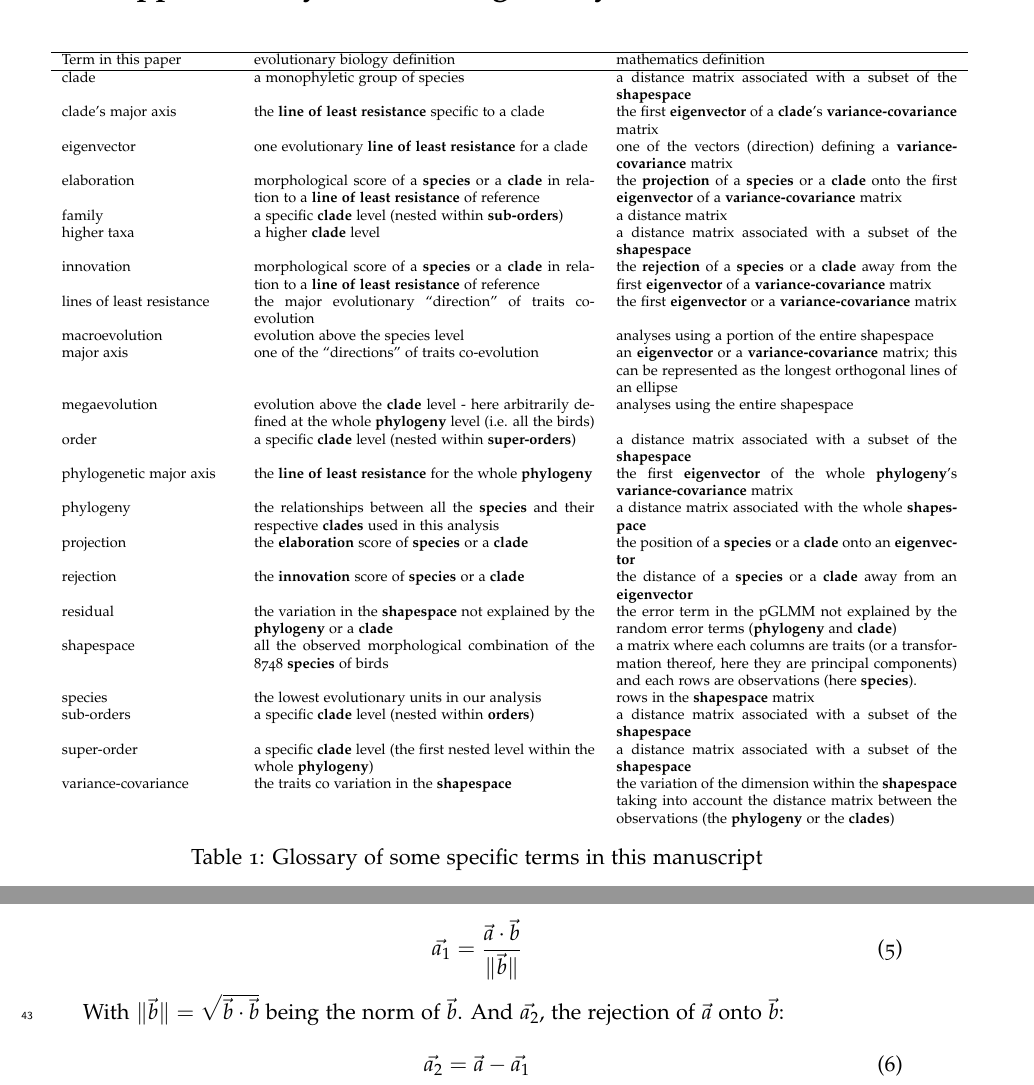
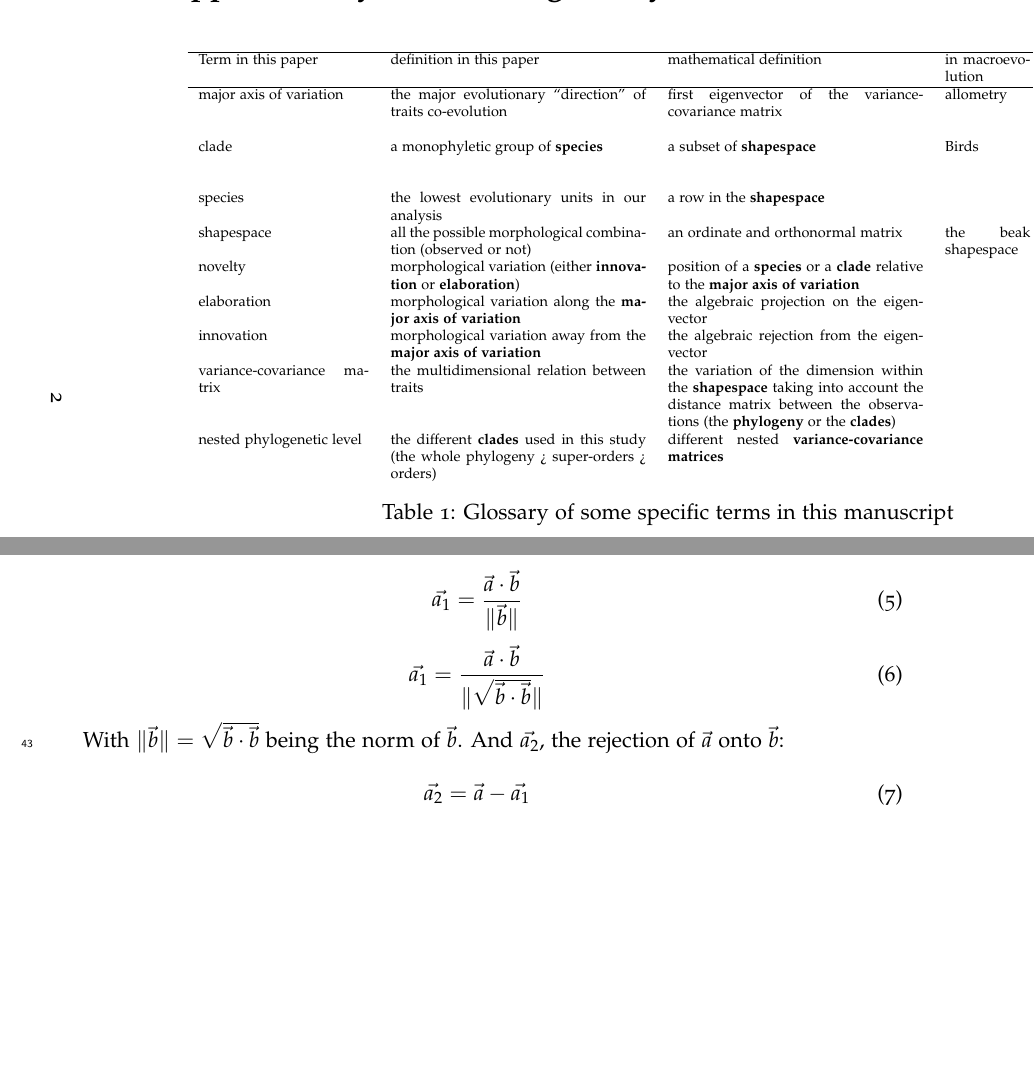
Before and after one commit to TGuillerme/elaboration_exploration_bird_beaks, a LaTeX document (Manuscript/supplementaries.tex): two parts of pages 2 and 13 of 16 before the commit and two parts of pages 2 and 14 of 17 after it, joined at a grey line, cut at the place of the change, the shorter picture padded with empty space. Compiled offline with pdfLaTeX.

Commit message:
Update supplementaries.tex

```diff
--- a/Manuscript/supplementaries.tex
+++ b/Manuscript/supplementaries.tex
@@ -20,6 +20,7 @@
 % \usepackage[osf]{mathpazo}
 % \usepackage{dcolumn}
 
+\usepackage{lscape}
 \usepackage{hyperref}
 \usepackage{lineno}
 \usepackage{pdflscape}
@@ -79,34 +80,20 @@ $^3$Bird Group, Department of Life Sciences, the Natural History Museum at Tring
 
 
 
+
+\begin{landscape}
 \section{Supplementary material 1: glossary}
 
 \begin{table}[ht]
 \centering
 \scriptsize
-\begin{tabular}{p{0.2\textwidth}p{0.4\textwidth}p{0.4\textwidth}}
+\begin{tabular}{p{0.2\textwidth}p{0.3\textwidth}p{0.3\textwidth}p{0.1\textwidth}p{0.1\textwidth}}
   \hline
-Term in this paper          & evolutionary biology definition & mathematics definition \\
+Term in this paper         & definition in this paper & mathematical definition & in macroevolution & in microevoltion\\
   \hline
-clade                       & a monophyletic group of species & a distance matrix associated with a subset of the \textbf{shapespace} \\
-clade's major axis          & the \textbf{line of least resistance} specific to a clade & the first \textbf{eigenvector} of a \textbf{clade}'s \textbf{variance-covariance} matrix \\
-eigenvector                 & one evolutionary \textbf{line of least resistance} for a clade & one of the vectors (direction) defining a \textbf{variance-covariance} matrix \\
-elaboration                 & morphological score of a \textbf{species} or a \textbf{clade} in relation to a \textbf{line of least resistance} of reference & the \textbf{projection} of a \textbf{species} or a \textbf{clade} onto the first \textbf{eigenvector} of a \textbf{variance-covariance} matrix \\
-family                      & a specific \textbf{clade} level (nested within \textbf{sub-orders}) & a distance matrix \\
-higher taxa                 & a higher \textbf{clade} level & a distance matrix associated with a subset of the \textbf{shapespace} \\
-innovation                  & morphological score of a \textbf{species} or a \textbf{clade} in relation to a \textbf{line of least resistance} of reference & the \textbf{rejection} of a \textbf{species} or a \textbf{clade} away from the first \textbf{eigenvector} of a \textbf{variance-covariance} matrix \\
-lines of least resistance   & the major evolutionary ``direction'' of traits co-evolution & the first \textbf{eigenvector} or a \textbf{variance-covariance} matrix \\
-macroevolution              & evolution above the species level & analyses using a portion of the entire shapespace \\
-major axis                  & one of the ``directions'' of traits co-evolution & an \textbf{eigenvector} or a \textbf{variance-covariance} matrix; this can be represented as the longest orthogonal lines of an ellipse \\
-megaevolution               & evolution above the \textbf{clade} level - here arbitrarily defined at the whole \textbf{phylogeny} level (i.e. all the birds) & analyses using the entire shapespace \\
-order                       & a specific \textbf{clade} level (nested within \textbf{super-orders}) & a distance matrix associated with a subset of the \textbf{shapespace} \\
-phylogenetic major axis     & the \textbf{line of least resistance} for the whole \textbf{phylogeny} & the first \textbf{eigenvector} of the whole \textbf{phylogeny}'s \textbf{variance-covariance} matrix \\
-phylogeny                   & the relationships between all the \textbf{species} and their respective \textbf{clades} used in this analysis & a distance matrix associated with the whole \textbf{shapespace} \\
-projection                  & the \textbf{elaboration} score of \textbf{species} or a \textbf{clade} & the position of a \textbf{species} or a \textbf{clade} onto an \textbf{eigenvector}\\
-rejection                   & the \textbf{innovation} score of \textbf{species} or a \textbf{clade} & the distance of a \textbf{species} or a \textbf{clade} away from an \textbf{eigenvector} \\
-residual                    & the variation in the \textbf{shapespace} not explained by the \textbf{phylogeny} or a \textbf{clade} & the error term in the pGLMM not explained by the random error terms (\textbf{phylogeny} and \textbf{clade}) \\
-shapespace                  & all the observed morphological combination of the 8748 \textbf{species} of birds & a matrix where each columns are traits (or a transformation thereof, here they are principal components) and each rows are observations (here \textbf{species}). \\
-species                     & the lowest evolutionary units in our analysis & rows in the \textbf{shapespace} matrix \\
-sub-orders                  & a specific \textbf{clade} level (nested within \textbf{orders}) & a distance matrix associated with a subset of the \textbf{shapespace} \\
-super-order                 & a specific \textbf{clade} level (the first nested level within the whole \textbf{phylogeny}) & a distance matrix associated with a subset of the \textbf{shapespace} \\
-variance-covariance         & the traits co variation in the \textbf{shapespace} & the variation of the dimension within the \textbf{shapespace} taking into account the distance matrix between the observations (the \textbf{phylogeny} or the \textbf{clades}) \\
+major axis of variation    & the major evolutionary ``direction'' of traits co-evolution & first eigenvector of the variance-covariance matrix  & allometry & line of genetic least resistance \\
+clade                      & a monophyletic group of \textbf{species} & a subset of \textbf{shapespace} & Birds & a group of species or a population\\
+species                    & the lowest evolutionary units in our analysis & a row in the \textbf{shapespace} & \textit{} & an individual\\
+shapespace                 & all the possible morphological combination (observed or not) & an ordinate and orthonormal matrix & the beak shapespace & a gene space \\
+novelty                    & morphological variation (either \textbf{innovation} or \textbf{elaboration}) & position of a \textbf{species} or a \textbf{clade} relative to the \textbf{major axis of variation} & & \\
+elaboration                & morphological variation along the \textbf{major axis of variation} & the algebraic projection on the eigenvector & & \\
@@ -297,6 +286,12 @@ We can then calculate $\vec{a_{1}}$, the orthogonal projection of $\vec{a}$ onto
     \vec{a_{1}} = \frac{\vec{a} \cdot \vec{b}}{\|\vec{b}\|}
 \end{equation}
 
+
+\begin{equation}
+    \vec{a_{1}} = \frac{\vec{a} \cdot \vec{b}}{\|\sqrt{\vec{b} \cdot \vec{b}}\|}
+\end{equation}
+
+
 With $\|\vec{b}\| = \sqrt{\vec{b} \cdot \vec{b}}$ being the norm of $\vec{b}$.
 And $\vec{a_{2}}$, the rejection of $\vec{a}$ onto $\vec{b}$:
 
```
Also changed, not shown: Manuscript/supplementaries.tex (6 more changed lines).
